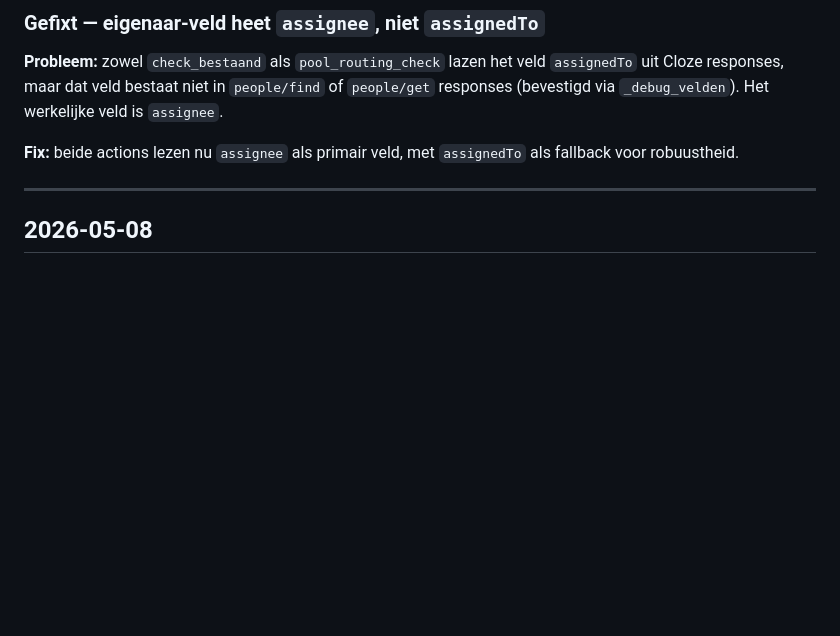
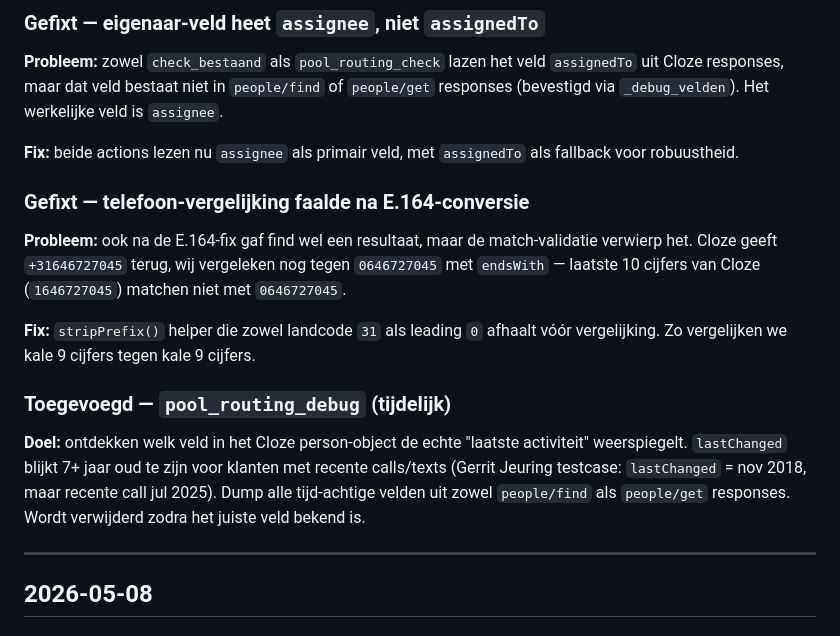
Before and after one commit to TonCoffeng/mva-bellijst, a Markdown page: public/CHANGELOG.md, the part around the change. GitHub-like rendering; blank space fills up the shorter version.

```diff
--- a/public/CHANGELOG.md
+++ b/public/CHANGELOG.md
@@ -41,6 +41,16 @@ Vanaf 28 april 2026. Niet met terugwerkende kracht.
 **Probleem:** zowel `check_bestaand` als `pool_routing_check` lazen het veld `assignedTo` uit Cloze responses, maar dat veld bestaat niet in `people/find` of `people/get` responses (bevestigd via `_debug_velden`). Het werkelijke veld is `assignee`.
 
 **Fix:** beide actions lezen nu `assignee` als primair veld, met `assignedTo` als fallback voor robuustheid.
+
+### Gefixt — telefoon-vergelijking faalde na E.164-conversie
+
+**Probleem:** ook na de E.164-fix gaf find wel een resultaat, maar de match-validatie verwierp het. Cloze geeft `+31646727045` terug, wij vergeleken nog tegen `0646727045` met `endsWith` — laatste 10 cijfers van Cloze (`1646727045`) matchen niet met `0646727045`.
+
+**Fix:** `stripPrefix()` helper die zowel landcode `31` als leading `0` afhaalt vóór vergelijking. Zo vergelijken we kale 9 cijfers tegen kale 9 cijfers.
+
+### Toegevoegd — `pool_routing_debug` (tijdelijk)
+
+**Doel:** ontdekken welk veld in het Cloze person-object de echte "laatste activiteit" weerspiegelt. `lastChanged` blijkt 7+ jaar oud te zijn voor klanten met recente calls/texts (Gerrit Jeuring testcase: `lastChanged` = nov 2018, maar recente call jul 2025). Dump alle tijd-achtige velden uit zowel `people/find` als `people/get` responses. Wordt verwijderd zodra het juiste veld bekend is.
 
 ---
 
```
